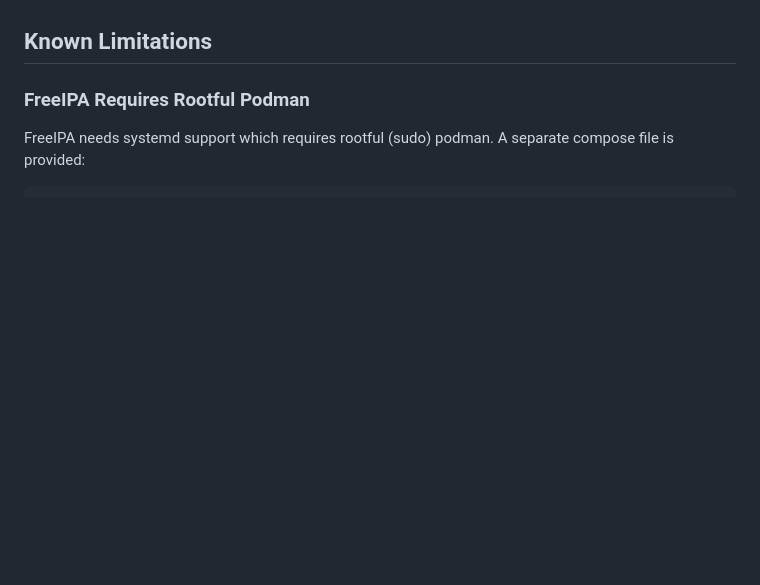
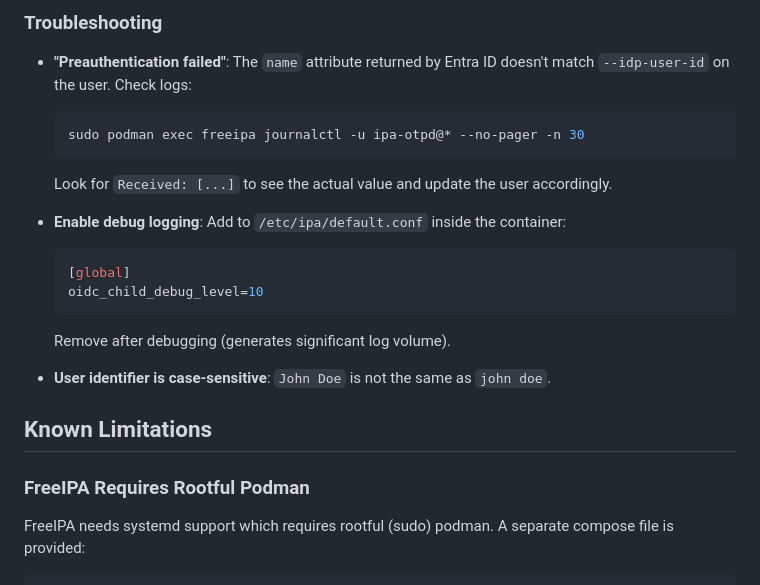
Before and after one commit to czinda/cert-revocation-lab, a Markdown page: CLAUDE.md, the part around one of its changes. Drawn GitHub-style; blank space fills up the shorter version.

````diff
--- a/CLAUDE.md
+++ b/CLAUDE.md
@@ -702,3 +771,20 @@ curl -sk -X POST 'https://localhost:4443/ipa/session/json' \
+### Troubleshooting
+
+- **"Preauthentication failed"**: The `name` attribute returned by Entra ID doesn't match `--idp-user-id` on the user. Check logs:
+  ```bash
+  sudo podman exec freeipa journalctl -u ipa-otpd@* --no-pager -n 30
+  ```
+  Look for `Received: [...]` to see the actual value and update the user accordingly.
+
+- **Enable debug logging**: Add to `/etc/ipa/default.conf` inside the container:
+  ```ini
+  [global]
+  oidc_child_debug_level=10
+  ```
+  Remove after debugging (generates significant log volume).
+
+- **User identifier is case-sensitive**: `John Doe` is not the same as `john doe`.
+
 ## Known Limitations
 
 ### FreeIPA Requires Rootful Podman
````
Also changed, not shown: other parts of CLAUDE.md (+69 -0 lines).
